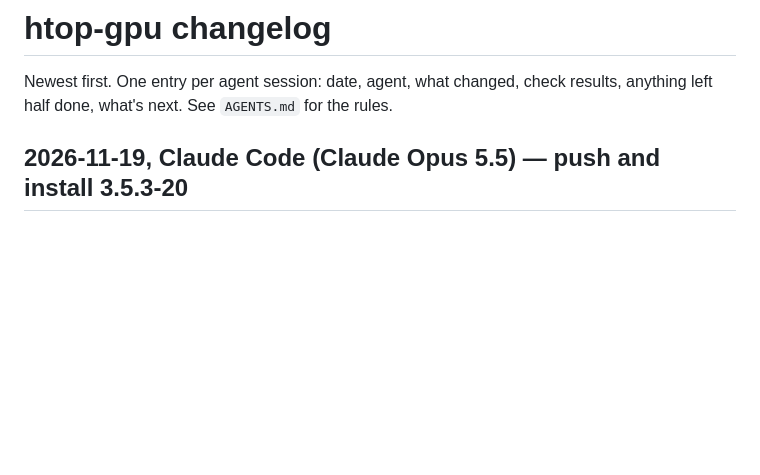
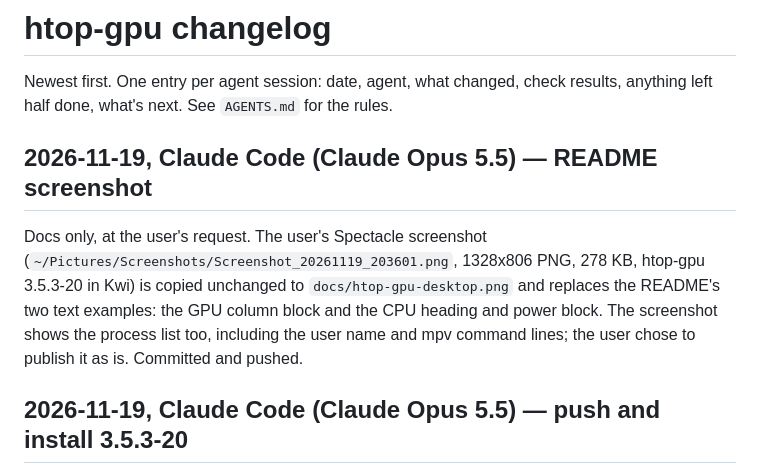
Before and after one commit to orlfman/htop-gpu, a Markdown page: CHANGELOG.md, the part around the change. Drawn GitHub-style; blank space fills up the shorter version.

```diff
--- a/CHANGELOG.md
+++ b/CHANGELOG.md
@@ -2,6 +2,10 @@
 
 Newest first. One entry per agent session: date, agent, what changed, check
 results, anything left half done, what's next. See `AGENTS.md` for the rules.
+
+## 2026-11-19, Claude Code (Claude Opus 5.5) — README screenshot
+
+Docs only, at the user's request. The user's Spectacle screenshot (`~/Pictures/Screenshots/Screenshot_20261119_203601.png`, 1328x806 PNG, 278 KB, htop-gpu 3.5.3-20 in Kwi) is copied unchanged to `docs/htop-gpu-desktop.png` and replaces the README's two text examples: the GPU column block and the CPU heading and power block. The screenshot shows the process list too, including the user name and mpv command lines; the user chose to publish it as is. Committed and pushed.
 
 ## 2026-11-19, Claude Code (Claude Opus 5.5) — push and install 3.5.3-20
 
```
Also changed, not shown: README.md (+2 -26 lines), docs/htop-gpu-desktop.png (added).
